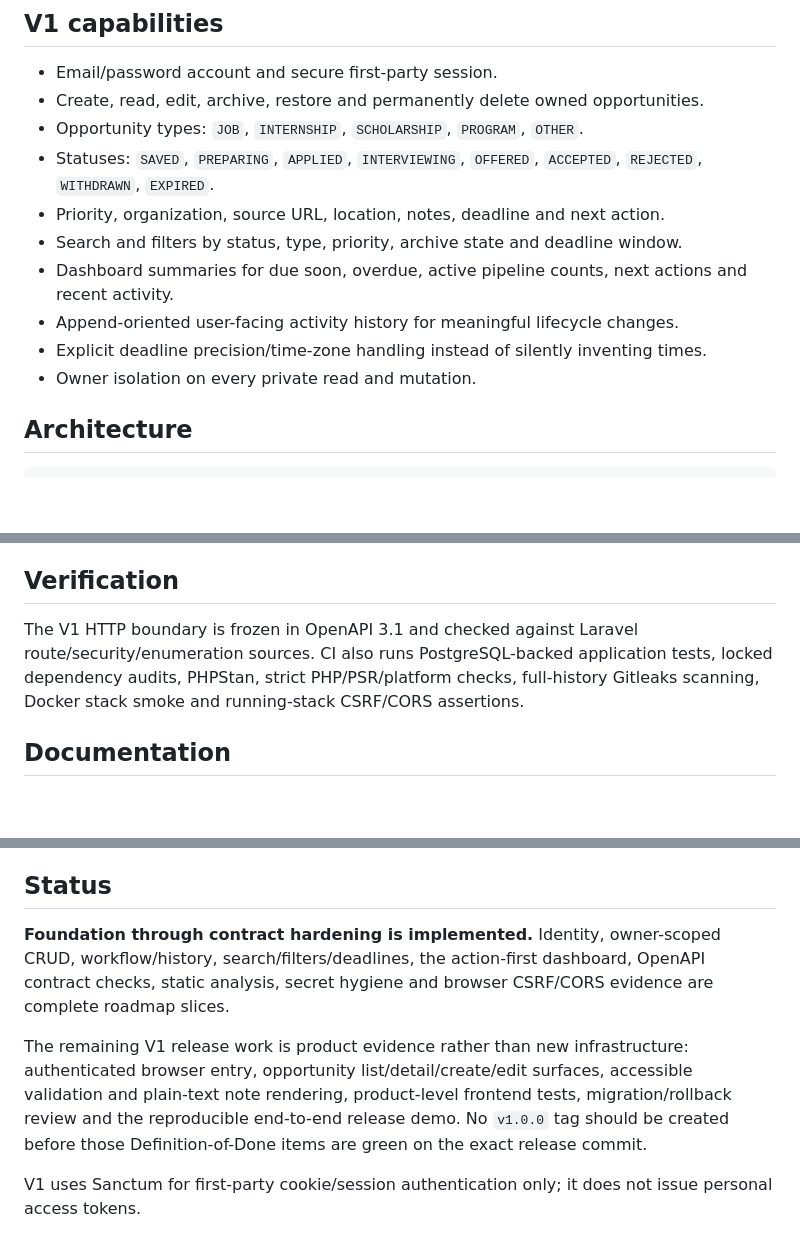
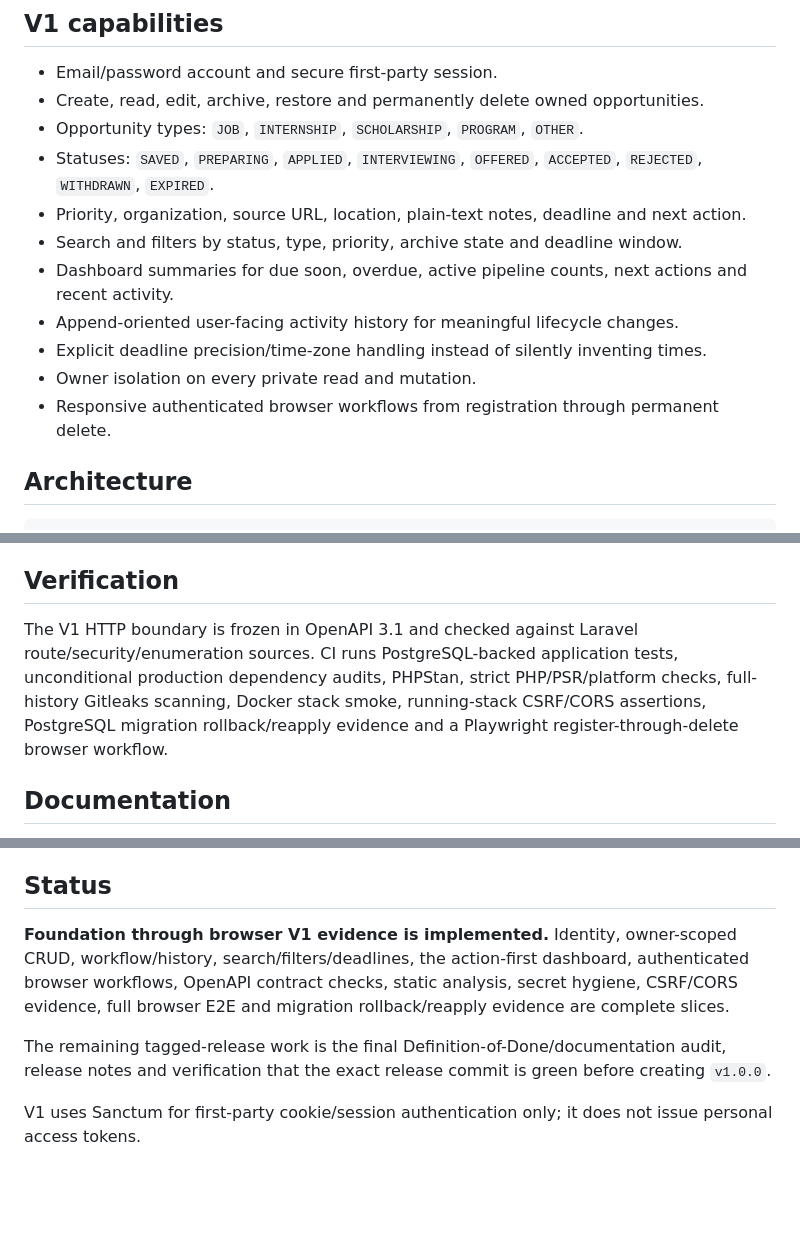
Before and after one commit to Imad-cpp/opportunity-tracker, a Markdown page: README.md, 3 parts joined by grey strips. GitHub-like rendering; blank space fills up the shorter version.

Commit message:
docs: align repository status with browser V1

```diff
--- a/README.md
+++ b/README.md
@@ -23,12 +23,13 @@ The system should answer four questions quickly:
 - Create, read, edit, archive, restore and permanently delete owned opportunities.
 - Opportunity types: `JOB`, `INTERNSHIP`, `SCHOLARSHIP`, `PROGRAM`, `OTHER`.
 - Statuses: `SAVED`, `PREPARING`, `APPLIED`, `INTERVIEWING`, `OFFERED`, `ACCEPTED`, `REJECTED`, `WITHDRAWN`, `EXPIRED`.
-- Priority, organization, source URL, location, notes, deadline and next action.
+- Priority, organization, source URL, location, plain-text notes, deadline and next action.
 - Search and filters by status, type, priority, archive state and deadline window.
 - Dashboard summaries for due soon, overdue, active pipeline counts, next actions and recent activity.
 - Append-oriented user-facing activity history for meaningful lifecycle changes.
 - Explicit deadline precision/time-zone handling instead of silently inventing times.
 - Owner isolation on every private read and mutation.
+- Responsive authenticated browser workflows from registration through permanent delete.
 
 ## Architecture
 
@@ -70,7 +71,7 @@ The repository is a monorepo. The web client and API stay separate at the applic
 
 ## Verification
 
-The V1 HTTP boundary is frozen in OpenAPI 3.1 and checked against Laravel route/security/enumeration sources. CI also runs PostgreSQL-backed application tests, locked dependency audits, PHPStan, strict PHP/PSR/platform checks, full-history Gitleaks scanning, Docker stack smoke and running-stack CSRF/CORS assertions.
+The V1 HTTP boundary is frozen in OpenAPI 3.1 and checked against Laravel route/security/enumeration sources. CI runs PostgreSQL-backed application tests, unconditional production dependency audits, PHPStan, strict PHP/PSR/platform checks, full-history Gitleaks scanning, Docker stack smoke, running-stack CSRF/CORS assertions, PostgreSQL migration rollback/reapply evidence and a Playwright register-through-delete browser workflow.
 
 ## Documentation
 
@@ -86,9 +87,9 @@ The V1 HTTP boundary is frozen in OpenAPI 3.1 and checked against Laravel route/
 
 ## Status
 
-**Foundation through contract hardening is implemented.** Identity, owner-scoped CRUD, workflow/history, search/filters/deadlines, the action-first dashboard, OpenAPI contract checks, static analysis, secret hygiene and browser CSRF/CORS evidence are complete roadmap slices.
+**Foundation through browser V1 evidence is implemented.** Identity, owner-scoped CRUD, workflow/history, search/filters/deadlines, the action-first dashboard, authenticated browser workflows, OpenAPI contract checks, static analysis, secret hygiene, CSRF/CORS evidence, full browser E2E and migration rollback/reapply evidence are complete slices.
 
-The remaining V1 release work is product evidence rather than new infrastructure: authenticated browser entry, opportunity list/detail/create/edit surfaces, accessible validation and plain-text note rendering, product-level frontend tests, migration/rollback review and the reproducible end-to-end release demo. No `v1.0.0` tag should be created before those Definition-of-Done items are green on the exact release commit.
+The remaining tagged-release work is the final Definition-of-Done/documentation audit, release notes and verification that the exact release commit is green before creating `v1.0.0`.
 
 V1 uses Sanctum for first-party cookie/session authentication only; it does not issue personal access tokens.
 
```
